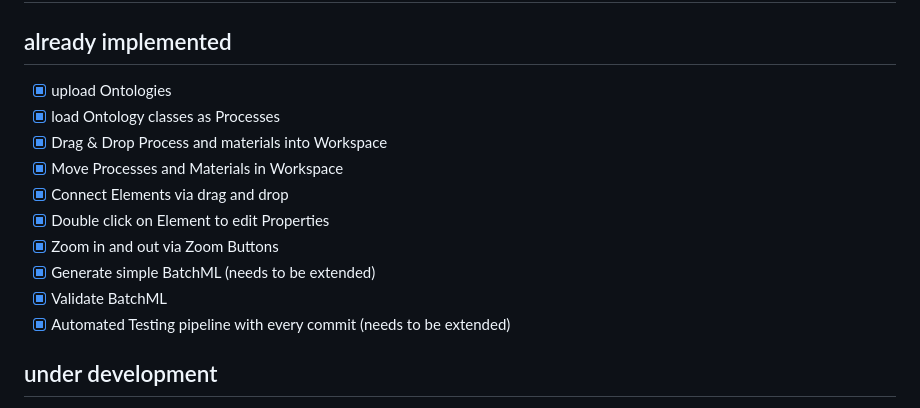
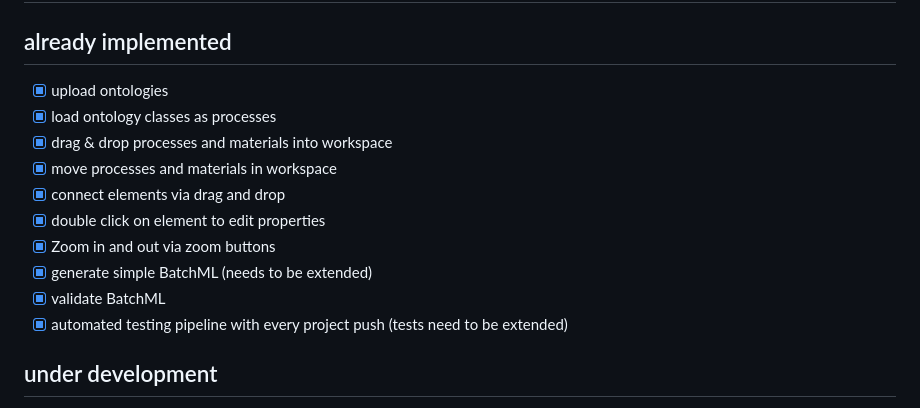
Before and after one commit to rwth-iat/RecipeTool, a Markdown page: ReadMe.md, the part around the change. GitHub-like rendering.

```diff
--- a/ReadMe.md
+++ b/ReadMe.md
@@ -19,16 +19,16 @@ After that the server is running under:
 
 # Functionality
 ## already implemented
-- [X] upload Ontologies
-- [X] load Ontology classes as Processes
-- [X] Drag & Drop Process and materials into Workspace
-- [X] Move Processes and Materials in Workspace
-- [X] Connect Elements via drag and drop
-- [X] Double click on Element to edit Properties
-- [X] Zoom in and out via Zoom Buttons
-- [X] Generate simple BatchML (needs to be extended)
-- [X] Validate BatchML
-- [X] Automated Testing pipeline with every commit (needs to be extended)
+- [X] upload ontologies
+- [X] load ontology classes as processes
+- [X] drag & drop processes and materials into workspace
+- [X] move processes and materials in workspace
+- [X] connect elements via drag and drop
+- [X] double click on element to edit properties
+- [X] Zoom in and out via zoom buttons
+- [X] generate simple BatchML (needs to be extended)
+- [X] validate BatchML
+- [X] automated testing pipeline with every project push (tests need to be extended)
 
 ## under development
 - [ ] delete elements
```
